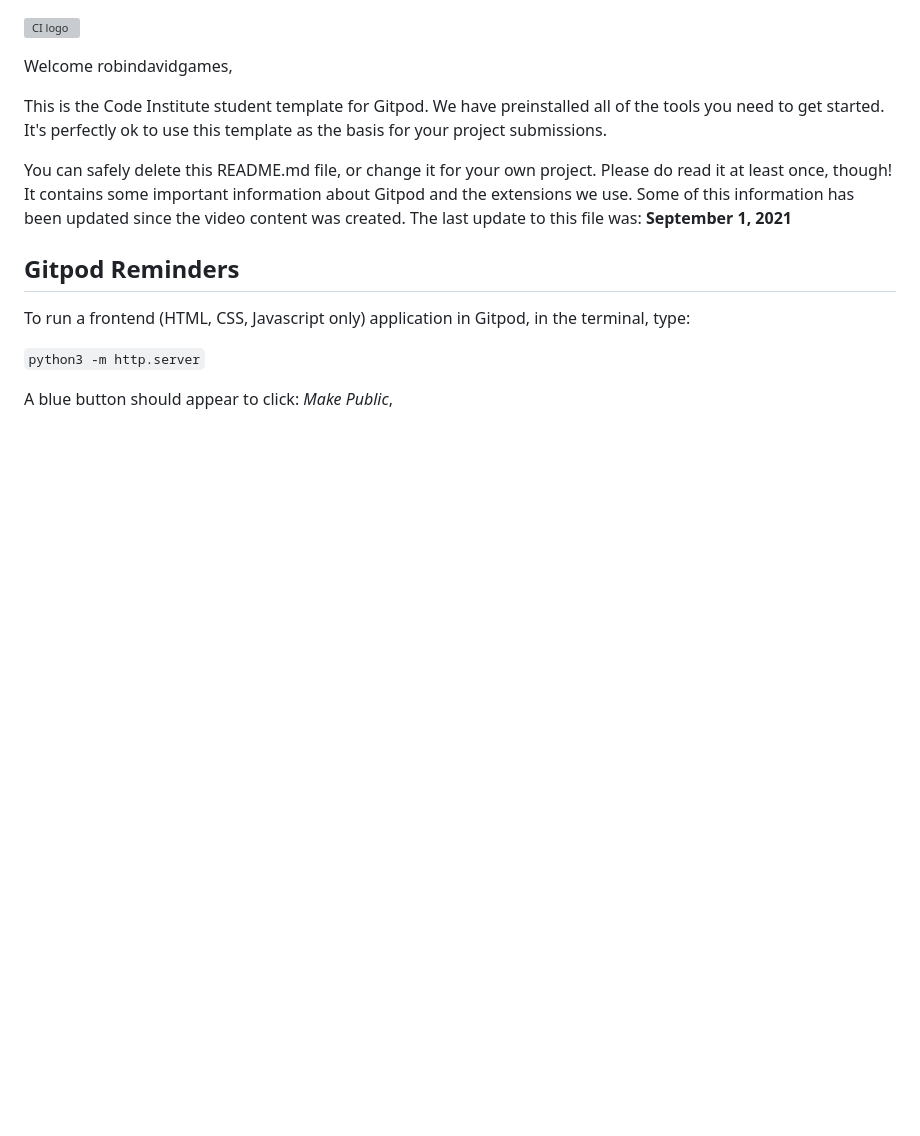
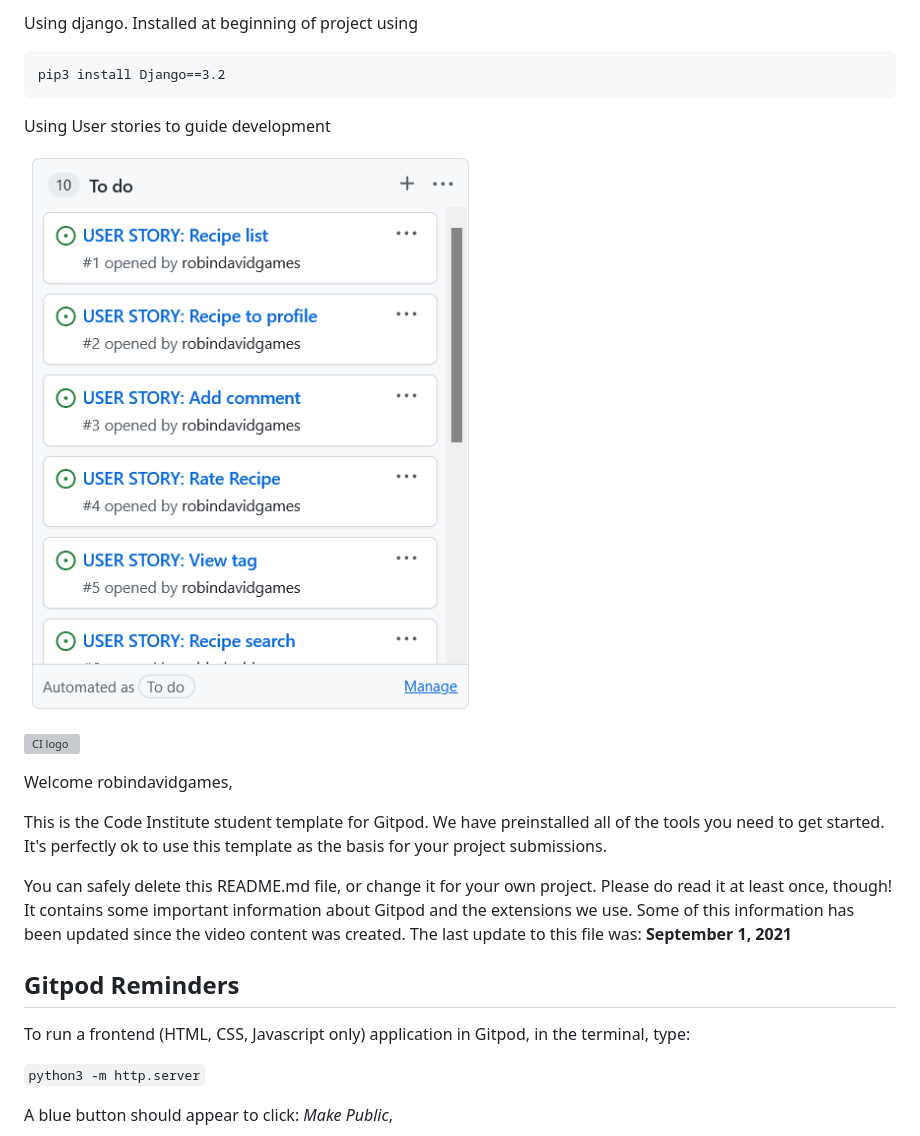
Before and after one commit to robindavidgames/ci-project04, a Markdown page: README.md, the part around the change. GitHub-like rendering; pictures changed too: assets/readme_images/user_stories.png (added); blank space fills up the shorter version; grey boxes are pictures that could not be loaded.

Commit message:
Add User Stories to README.

```diff
--- a/README.md
+++ b/README.md
@@ -1,3 +1,14 @@
+Using django. Installed at beginning of project using
+
+    pip3 install Django==3.2
+
+
+Using User stories to guide development
+
+![User Stories](/assets/readme_images/user_stories.png)
+
+
+
 ![CI logo](https://codeinstitute.s3.amazonaws.com/fullstack/ci_logo_small.png)
 
 Welcome robindavidgames,
```
